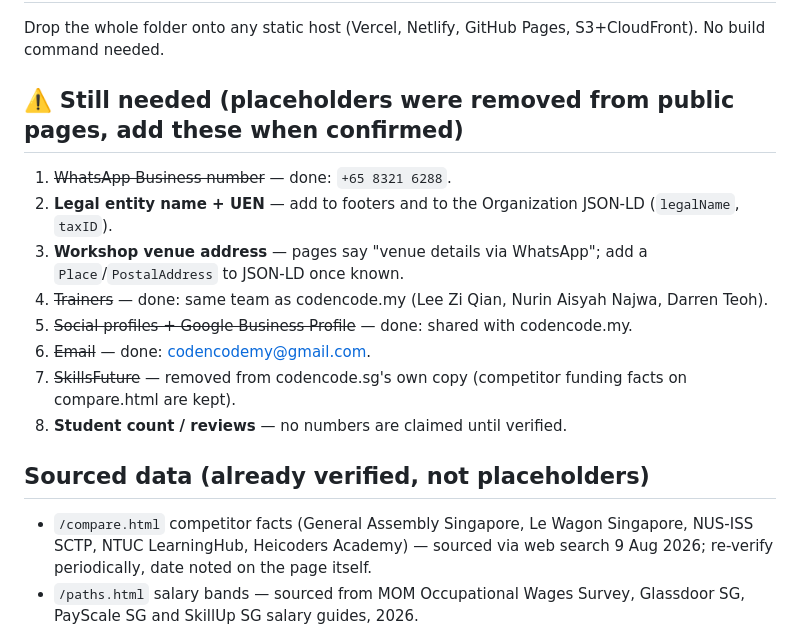
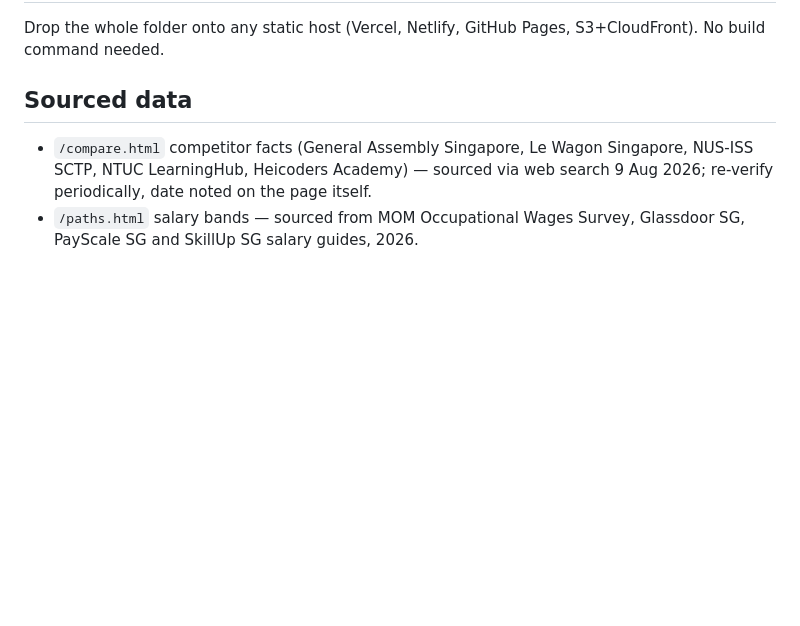
Before and after one commit to codencodemy/CodenCodeSG, a Markdown page: README.md, the part around the change. Drawn GitHub-style; blank space fills up the shorter version.

Commit message:
README: remove placeholder checklist
Co-Authored-By: Claude Opus 5.5 <noreply@anthropic.com>

```diff
--- a/README.md
+++ b/README.md
@@ -34,17 +34,7 @@ or open `index.html` directly in a browser — all paths are relative, no server
 ## Deploy
 Drop the whole folder onto any static host (Vercel, Netlify, GitHub Pages, S3+CloudFront). No build command needed.
 
-## ⚠️ Still needed (placeholders were removed from public pages, add these when confirmed)
-1. ~~WhatsApp Business number~~ — done: `+65 8321 6288`.
-2. **Legal entity name + UEN** — add to footers and to the Organization JSON-LD (`legalName`, `taxID`).
-3. **Workshop venue address** — pages say "venue details via WhatsApp"; add a `Place`/`PostalAddress` to JSON-LD once known.
-4. ~~Trainers~~ — done: same team as codencode.my (Lee Zi Qian, Nurin Aisyah Najwa, Darren Teoh).
-5. ~~Social profiles + Google Business Profile~~ — done: shared with codencode.my.
-6. ~~Email~~ — done: codencodemy@gmail.com.
-7. ~~SkillsFuture~~ — removed from codencode.sg's own copy (competitor funding facts on compare.html are kept).
-8. **Student count / reviews** — no numbers are claimed until verified.
-
-## Sourced data (already verified, not placeholders)
+## Sourced data
 - `/compare.html` competitor facts (General Assembly Singapore, Le Wagon Singapore, NUS-ISS SCTP, NTUC LearningHub, Heicoders Academy) — sourced via web search 9 Aug 2026; re-verify periodically, date noted on the page itself.
 - `/paths.html` salary bands — sourced from MOM Occupational Wages Survey, Glassdoor SG, PayScale SG and SkillUp SG salary guides, 2026.
 
```
